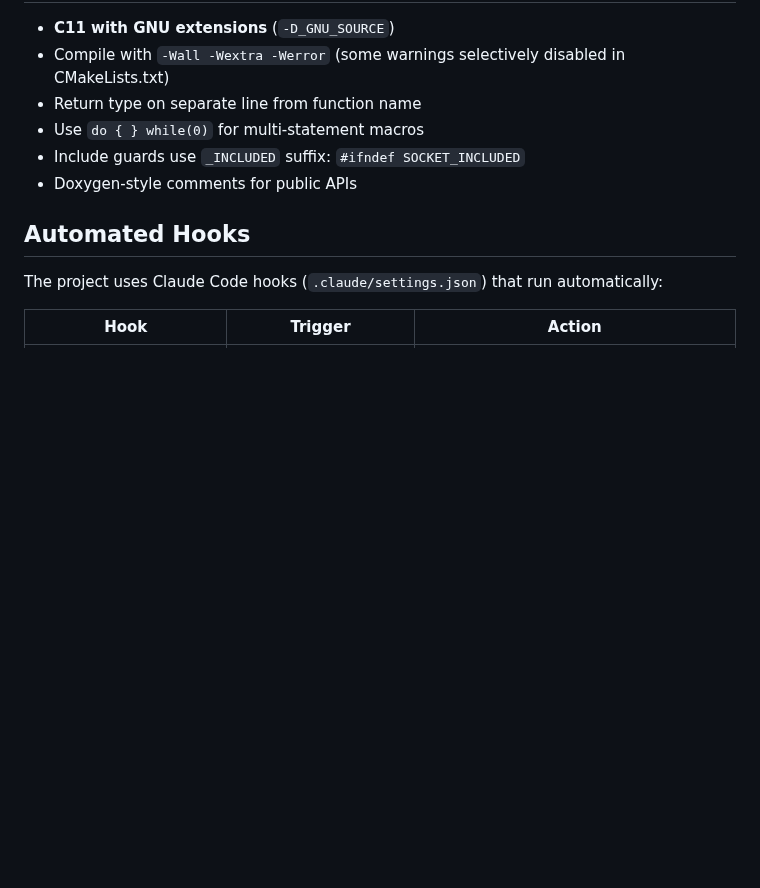
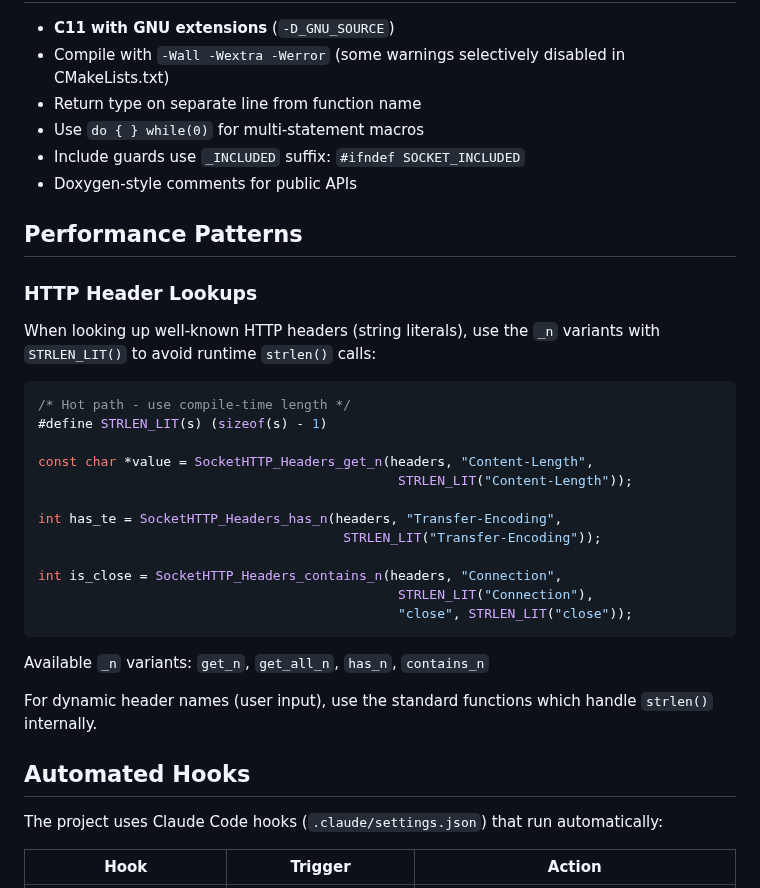
Before and after one commit to 7etsuo/tetsuo-pulse, a Markdown page: CLAUDE.md, the part around the change. GitHub-like rendering; blank space fills up the shorter version.

Commit message:
docs: add HTTP header lookup performance pattern to CLAUDE.md

````diff
--- a/CLAUDE.md
+++ b/CLAUDE.md
@@ -205,6 +205,31 @@ HTTP modules require Foundation + Core I/O + Security (optional)
 - Include guards use `_INCLUDED` suffix: `#ifndef SOCKET_INCLUDED`
 - Doxygen-style comments for public APIs
 
+## Performance Patterns
+
+### HTTP Header Lookups
+
+When looking up well-known HTTP headers (string literals), use the `_n` variants with `STRLEN_LIT()` to avoid runtime `strlen()` calls:
+
+```c
+/* Hot path - use compile-time length */
+#define STRLEN_LIT(s) (sizeof(s) - 1)
+
+const char *value = SocketHTTP_Headers_get_n(headers, "Content-Length",
+                                              STRLEN_LIT("Content-Length"));
+
+int has_te = SocketHTTP_Headers_has_n(headers, "Transfer-Encoding",
+                                       STRLEN_LIT("Transfer-Encoding"));
+
+int is_close = SocketHTTP_Headers_contains_n(headers, "Connection",
+                                              STRLEN_LIT("Connection"),
+                                              "close", STRLEN_LIT("close"));
+```
+
+Available `_n` variants: `get_n`, `get_all_n`, `has_n`, `contains_n`
+
+For dynamic header names (user input), use the standard functions which handle `strlen()` internally.
+
 ## Automated Hooks
 
 The project uses Claude Code hooks (`.claude/settings.json`) that run automatically:
````
